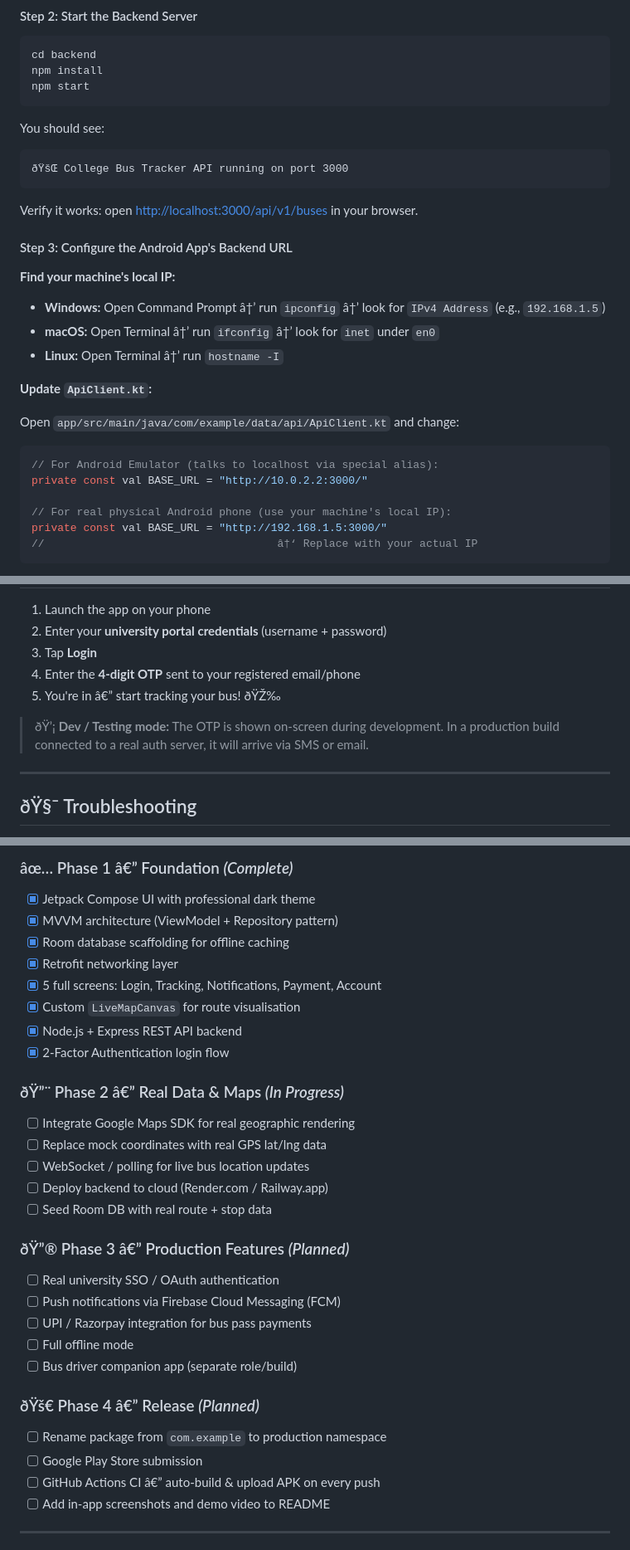
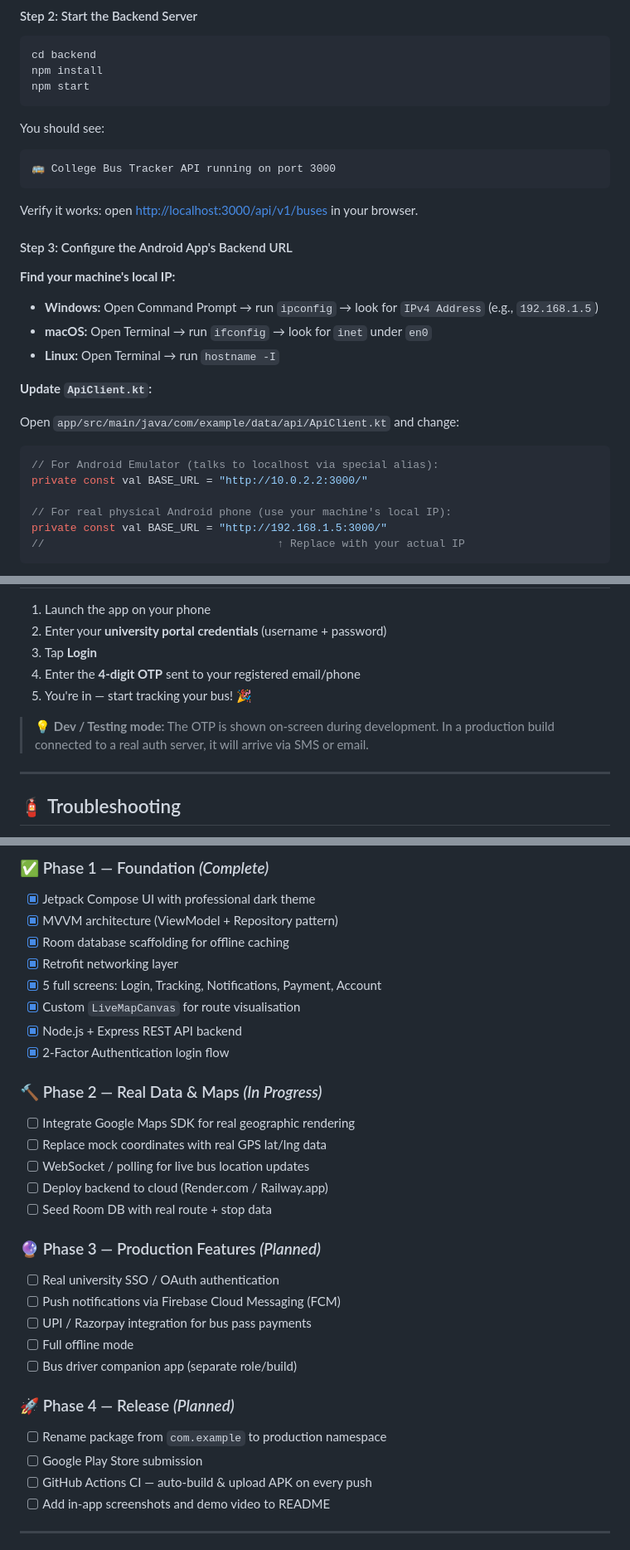
Before and after one commit to PRACHI1284/college-bus-tracker, a Markdown page: README.md, 3 parts joined by grey strips. Shown at 83% size. Drawn GitHub-style.

````diff
--- a/README.md
+++ b/README.md
@@ -156,7 +170,7 @@ npm start
 
 You should see:
 ```
-ðŸšŒ College Bus Tracker API running on port 3000
+🚌 College Bus Tracker API running on port 3000
 ```
 
 Verify it works: open [http://localhost:3000/api/v1/buses](http://localhost:3000/api/v1/buses) in your browser.
@@ -164,9 +178,9 @@ Verify it works: open [http://localhost:3000/api/v1/buses](http://localhost:3000
 #### Step 3: Configure the Android App's Backend URL
 
 **Find your machine's local IP:**
-- **Windows:** Open Command Prompt â†’ run `ipconfig` â†’ look for `IPv4 Address` (e.g., `192.168.1.5`)
-- **macOS:** Open Terminal â†’ run `ifconfig` â†’ look for `inet` under `en0`
-- **Linux:** Open Terminal â†’ run `hostname -I`
+- **Windows:** Open Command Prompt → run `ipconfig` → look for `IPv4 Address` (e.g., `192.168.1.5`)
+- **macOS:** Open Terminal → run `ifconfig` → look for `inet` under `en0`
+- **Linux:** Open Terminal → run `hostname -I`
 
 **Update `ApiClient.kt`:**
 
@@ -178,6 +192,6 @@ private const val BASE_URL = "http://10.0.2.2:3000/"
 
 // For real physical Android phone (use your machine's local IP):
 private const val BASE_URL = "http://192.168.1.5:3000/"
-//                                    â†‘ Replace with your actual IP
+//                                    ↑ Replace with your actual IP
 ```
 
@@ -269,12 +283,12 @@ sdk.dir=C\:\\Users\\YourName\\AppData\\Local\\Android\\Sdk
 2. Enter your **university portal credentials** (username + password)
 3. Tap **Login**
 4. Enter the **4-digit OTP** sent to your registered email/phone
-5. You're in â€” start tracking your bus! ðŸŽ‰
+5. You're in — start tracking your bus! 🎉
 
-> ðŸ’¡ **Dev / Testing mode:** The OTP is shown on-screen during development. In a production build connected to a real auth server, it will arrive via SMS or email.
+> 💡 **Dev / Testing mode:** The OTP is shown on-screen during development. In a production build connected to a real auth server, it will arrive via SMS or email.
 
 ---
 
-## ðŸ§¯ Troubleshooting
+## 🧯 Troubleshooting
 
 <details>
@@ -333,5 +347,5 @@ sdk.dir=C\:\\Users\\YourName\\AppData\\Local\\Android\\Sdk
 
-### âœ… Phase 1 â€” Foundation *(Complete)*
+### ✅ Phase 1 — Foundation *(Complete)*
 - [x] Jetpack Compose UI with professional dark theme
 - [x] MVVM architecture (ViewModel + Repository pattern)
 - [x] Room database scaffolding for offline caching
@@ -341,24 +355,24 @@ sdk.dir=C\:\\Users\\YourName\\AppData\\Local\\Android\\Sdk
 - [x] Node.js + Express REST API backend
 - [x] 2-Factor Authentication login flow
 
-### ðŸ”¨ Phase 2 â€” Real Data & Maps *(In Progress)*
+### 🔨 Phase 2 — Real Data & Maps *(In Progress)*
 - [ ] Integrate Google Maps SDK for real geographic rendering
 - [ ] Replace mock coordinates with real GPS lat/lng data
 - [ ] WebSocket / polling for live bus location updates
 - [ ] Deploy backend to cloud (Render.com / Railway.app)
 - [ ] Seed Room DB with real route + stop data
 
-### ðŸ”® Phase 3 â€” Production Features *(Planned)*
+### 🔮 Phase 3 — Production Features *(Planned)*
 - [ ] Real university SSO / OAuth authentication
 - [ ] Push notifications via Firebase Cloud Messaging (FCM)
 - [ ] UPI / Razorpay integration for bus pass payments
 - [ ] Full offline mode
 - [ ] Bus driver companion app (separate role/build)
 
-### ðŸš€ Phase 4 â€” Release *(Planned)*
+### 🚀 Phase 4 — Release *(Planned)*
 - [ ] Rename package from `com.example` to production namespace
 - [ ] Google Play Store submission
-- [ ] GitHub Actions CI â€” auto-build & upload APK on every push
+- [ ] GitHub Actions CI — auto-build & upload APK on every push
 - [ ] Add in-app screenshots and demo video to README
 
 ---
````
Also changed, not shown: other parts of README.md (+99 -85 lines).
